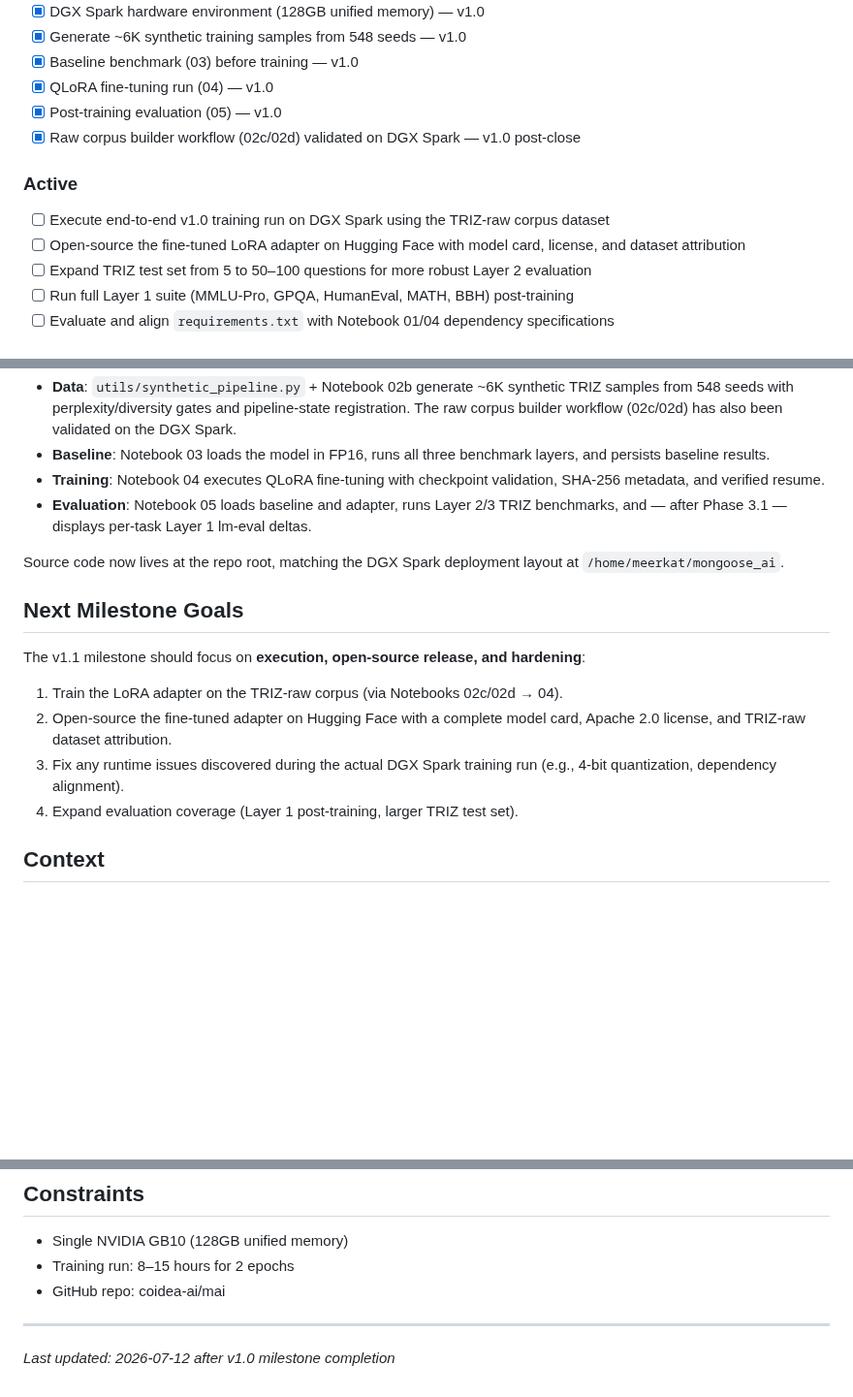
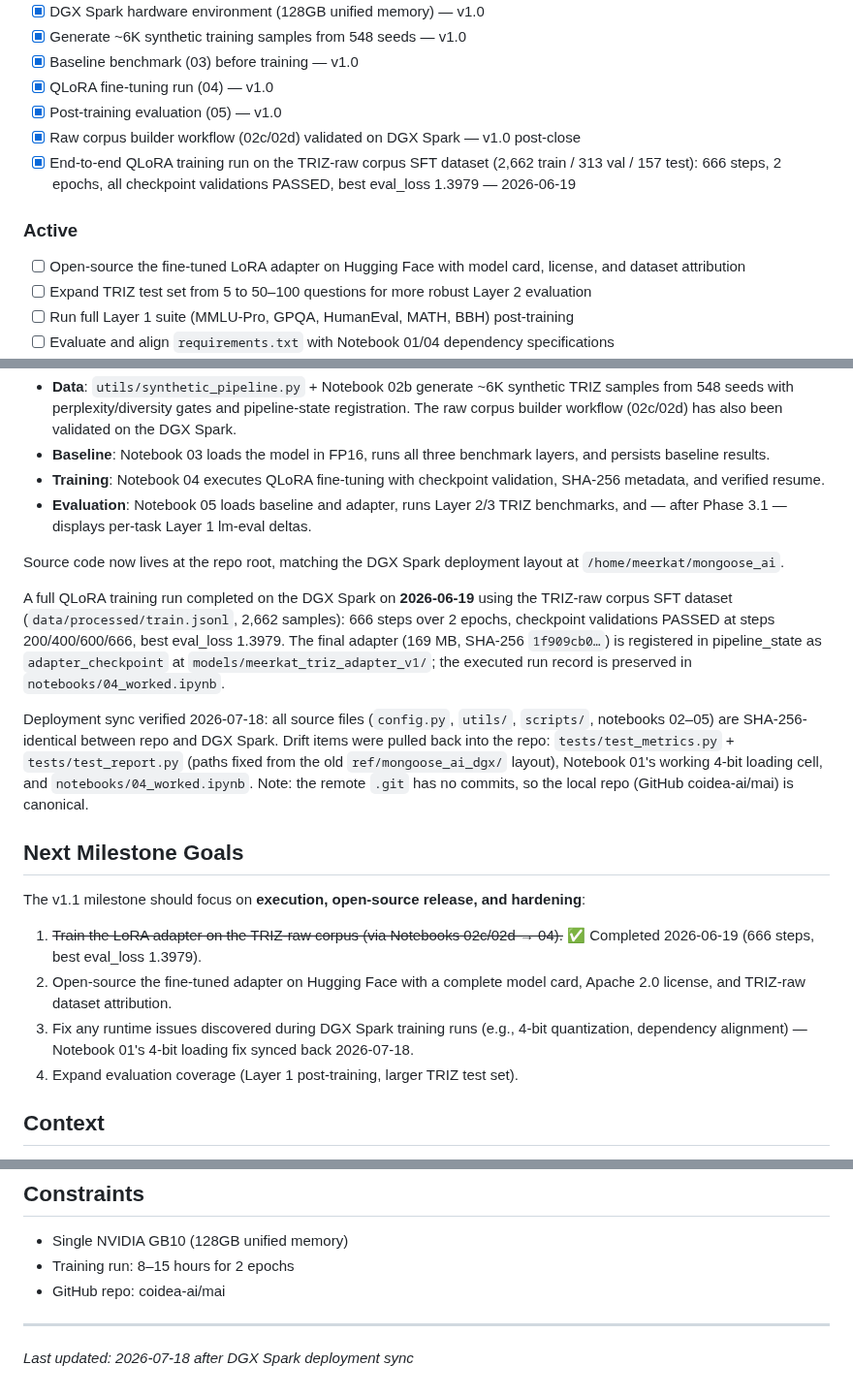
Before and after one commit to MeerkatAIChina/meerkat-triz, a Markdown page: .planning/PROJECT.md, 3 parts joined by grey strips. Shown at 97% size. GitHub-like rendering; blank space fills up the shorter version.

```diff
--- a/.planning/PROJECT.md
+++ b/.planning/PROJECT.md
@@ -21,9 +21,9 @@ Transform a general-purpose 35B-parameter MoE model into a world-class TRIZ inno
 - [x] QLoRA fine-tuning run (04) — v1.0
 - [x] Post-training evaluation (05) — v1.0
 - [x] Raw corpus builder workflow (02c/02d) validated on DGX Spark — v1.0 post-close
+- [x] End-to-end QLoRA training run on the TRIZ-raw corpus SFT dataset (2,662 train / 313 val / 157 test): 666 steps, 2 epochs, all checkpoint validations PASSED, best eval_loss 1.3979 — 2026-06-19
 
 ### Active
-- [ ] Execute end-to-end v1.0 training run on DGX Spark using the TRIZ-raw corpus dataset
 - [ ] Open-source the fine-tuned LoRA adapter on Hugging Face with model card, license, and dataset attribution
 - [ ] Expand TRIZ test set from 5 to 50–100 questions for more robust Layer 2 evaluation
 - [ ] Run full Layer 1 suite (MMLU-Pro, GPQA, HumanEval, MATH, BBH) post-training
@@ -62,13 +63,17 @@ All 4 phases (1, 2, 3, 3.1) are complete with 18/18 plans summarized. The notebo
 
 Source code now lives at the repo root, matching the DGX Spark deployment layout at `/home/meerkat/mongoose_ai`.
 
+A full QLoRA training run completed on the DGX Spark on **2026-06-19** using the TRIZ-raw corpus SFT dataset (`data/processed/train.jsonl`, 2,662 samples): 666 steps over 2 epochs, checkpoint validations PASSED at steps 200/400/600/666, best eval_loss 1.3979. The final adapter (169 MB, SHA-256 `1f909cb0…`) is registered in pipeline_state as `adapter_checkpoint` at `models/meerkat_triz_adapter_v1/`; the executed run record is preserved in `notebooks/04_worked.ipynb`.
+
+Deployment sync verified 2026-07-18: all source files (`config.py`, `utils/`, `scripts/`, notebooks 02–05) are SHA-256-identical between repo and DGX Spark. Drift items were pulled back into the repo: `tests/test_metrics.py` + `tests/test_report.py` (paths fixed from the old `ref/mongoose_ai_dgx/` layout), Notebook 01's working 4-bit loading cell, and `notebooks/04_worked.ipynb`. Note: the remote `.git` has no commits, so the local repo (GitHub coidea-ai/mai) is canonical.
+
 ## Next Milestone Goals
 
 The v1.1 milestone should focus on **execution, open-source release, and hardening**:
 
-1. Train the LoRA adapter on the TRIZ-raw corpus (via Notebooks 02c/02d → 04).
+1. ~~Train the LoRA adapter on the TRIZ-raw corpus (via Notebooks 02c/02d → 04).~~ ✅ Completed 2026-06-19 (666 steps, best eval_loss 1.3979).
 2. Open-source the fine-tuned adapter on Hugging Face with a complete model card, Apache 2.0 license, and TRIZ-raw dataset attribution.
-3. Fix any runtime issues discovered during the actual DGX Spark training run (e.g., 4-bit quantization, dependency alignment).
+3. Fix any runtime issues discovered during DGX Spark training runs (e.g., 4-bit quantization, dependency alignment) — Notebook 01's 4-bit loading fix synced back 2026-07-18.
 4. Expand evaluation coverage (Layer 1 post-training, larger TRIZ test set).
 
 ## Context
@@ -84,4 +89,4 @@ The v1.1 milestone should focus on **execution, open-source release, and hardeni
 - GitHub repo: coidea-ai/mai
 
 ---
-*Last updated: 2026-07-12 after v1.0 milestone completion*
+*Last updated: 2026-07-18 after DGX Spark deployment sync*
```
Also changed, not shown: other parts of .planning/PROJECT.md (+1 -0 lines), .planning/STATE.md (+5 -2 lines).
